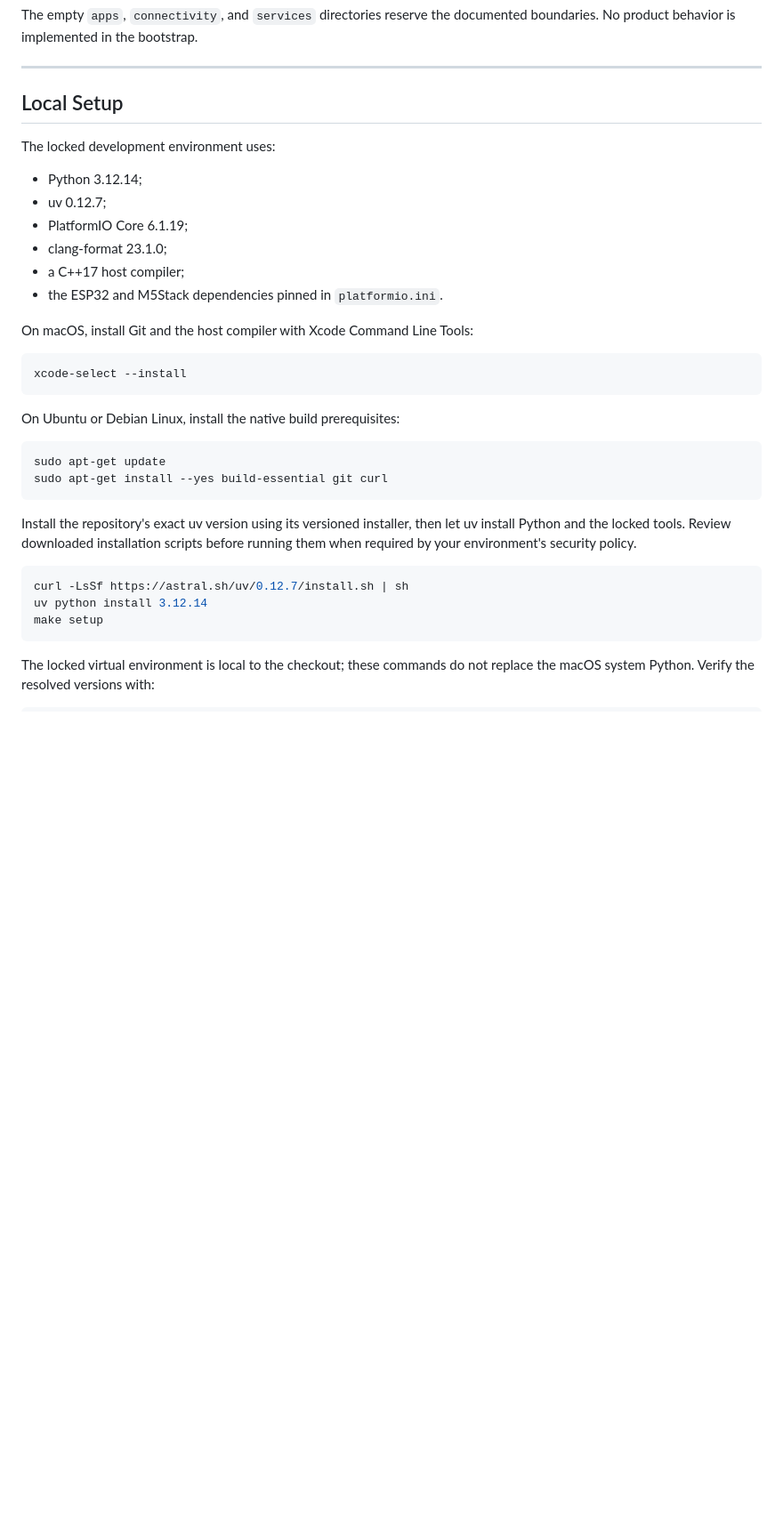
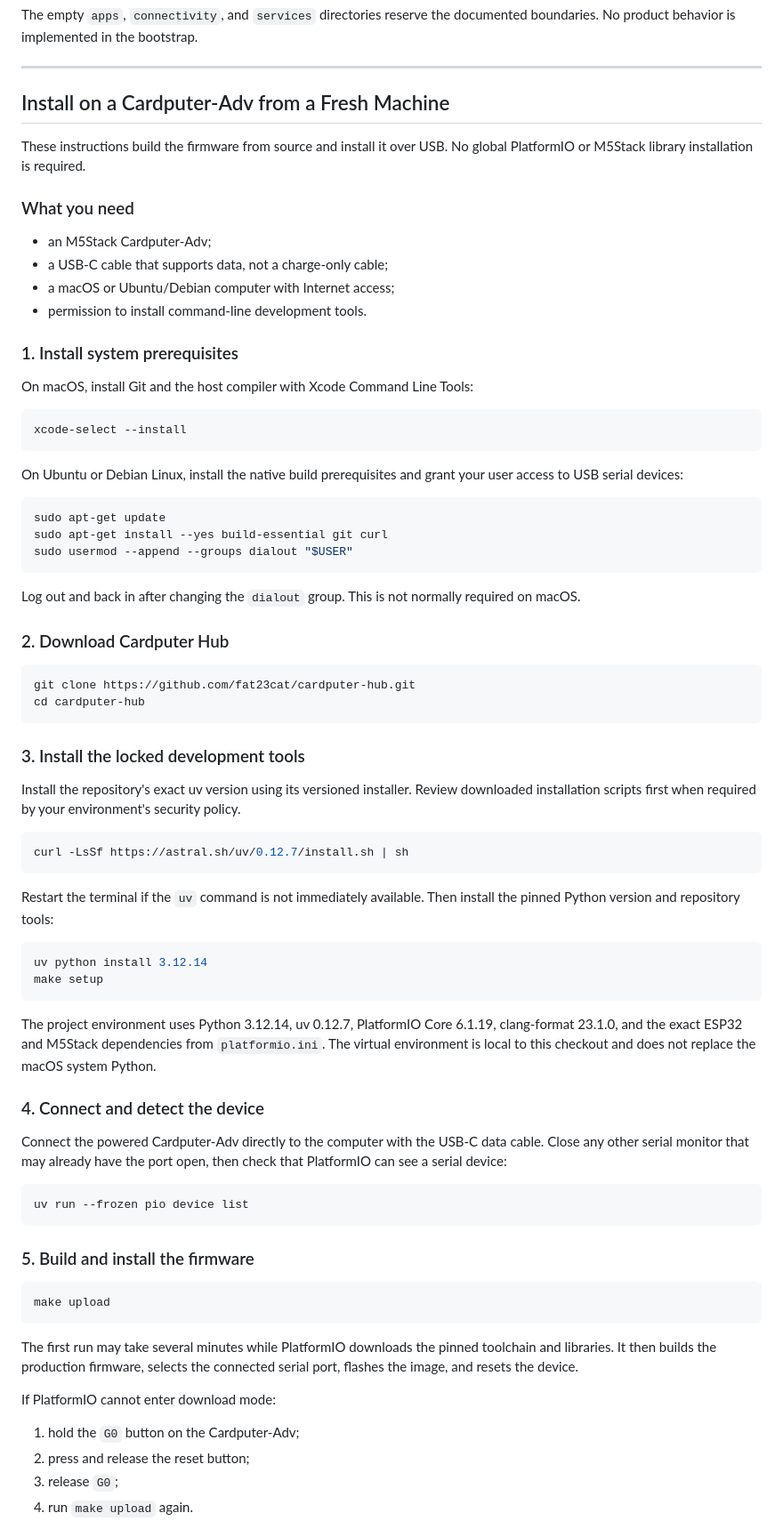
Before and after one commit to fat23cat/cardputer-hub, a Markdown page: README.md, the part around one of its changes. Shown at 89% size. Drawn GitHub-style; blank space fills up the shorter version.

Commit message:
docs: add device installation guide

````diff
--- a/README.md
+++ b/README.md
@@ -111,16 +111,19 @@ documented boundaries. No product behavior is implemented in the bootstrap.
 
 ---
 
-## Local Setup
+## Install on a Cardputer-Adv from a Fresh Machine
 
-The locked development environment uses:
+These instructions build the firmware from source and install it over USB. No
+global PlatformIO or M5Stack library installation is required.
 
-* Python 3.12.14;
-* uv 0.12.7;
-* PlatformIO Core 6.1.19;
-* clang-format 23.1.0;
-* a C++17 host compiler;
-* the ESP32 and M5Stack dependencies pinned in `platformio.ini`.
+### What you need
+
+* an M5Stack Cardputer-Adv;
+* a USB-C cable that supports data, not a charge-only cable;
+* a macOS or Ubuntu/Debian computer with Internet access;
+* permission to install command-line development tools.
+
+### 1. Install system prerequisites
 
 On macOS, install Git and the host compiler with Xcode Command Line Tools:
 
@@ -128,23 +131,72 @@ On macOS, install Git and the host compiler with Xcode Command Line Tools:
 xcode-select --install
 ```
 
-On Ubuntu or Debian Linux, install the native build prerequisites:
+On Ubuntu or Debian Linux, install the native build prerequisites and grant
+your user access to USB serial devices:
 
 ```bash
 sudo apt-get update
 sudo apt-get install --yes build-essential git curl
+sudo usermod --append --groups dialout "$USER"
 ```
 
-Install the repository's exact uv version using its versioned installer, then
-let uv install Python and the locked tools. Review downloaded installation
-scripts before running them when required by your environment's security
-policy.
+Log out and back in after changing the `dialout` group. This is not normally
+required on macOS.
+
+### 2. Download Cardputer Hub
+
+```bash
+git clone https://github.com/fat23cat/cardputer-hub.git
+cd cardputer-hub
+```
+
+### 3. Install the locked development tools
+
+Install the repository's exact uv version using its versioned installer. Review
+downloaded installation scripts first when required by your environment's
+security policy.
 
 ```bash
 curl -LsSf https://astral.sh/uv/0.12.7/install.sh | sh
+```
+
+Restart the terminal if the `uv` command is not immediately available. Then
+install the pinned Python version and repository tools:
+
+```bash
 uv python install 3.12.14
 make setup
 ```
 
-The locked virtual environment is local to the checkout; these commands do not
-replace the macOS system Python. Verify the resolved versions with:
+The project environment uses Python 3.12.14, uv 0.12.7, PlatformIO Core
+6.1.19, clang-format 23.1.0, and the exact ESP32 and M5Stack dependencies from
+`platformio.ini`. The virtual environment is local to this checkout and does
+not replace the macOS system Python.
+
+### 4. Connect and detect the device
+
+Connect the powered Cardputer-Adv directly to the computer with the USB-C data
+cable. Close any other serial monitor that may already have the port open, then
+check that PlatformIO can see a serial device:
+
+```bash
+uv run --frozen pio device list
+```
+
+### 5. Build and install the firmware
+
+```bash
+make upload
+```
+
+The first run may take several minutes while PlatformIO downloads the pinned
+toolchain and libraries. It then builds the production firmware, selects the
+connected serial port, flashes the image, and resets the device.
+
+If PlatformIO cannot enter download mode:
+
+1. hold the `G0` button on the Cardputer-Adv;
+2. press and release the reset button;
+3. release `G0`;
+4. run `make upload` again.
+
````
Also changed, not shown: other parts of README.md (+38 -0 lines).
